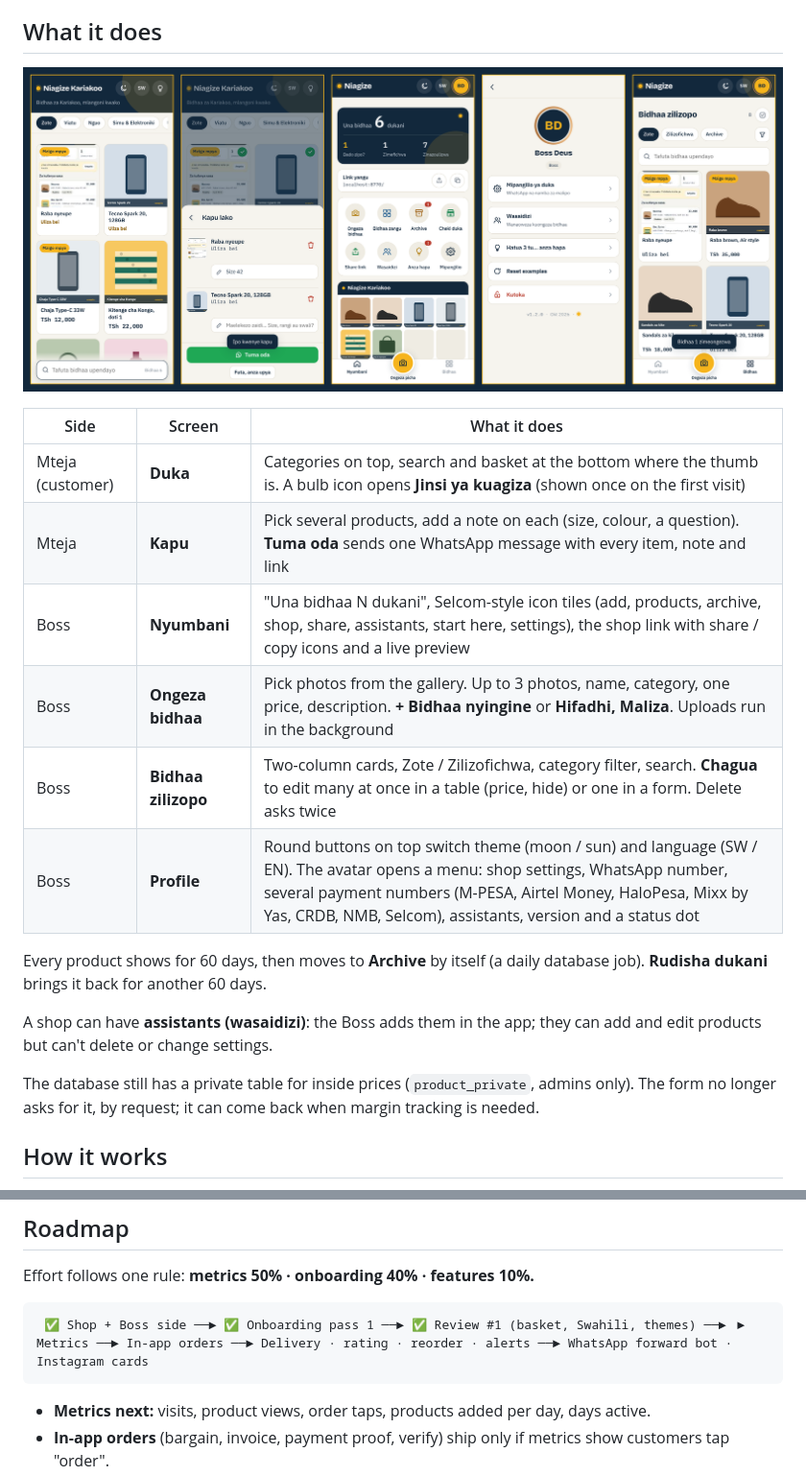
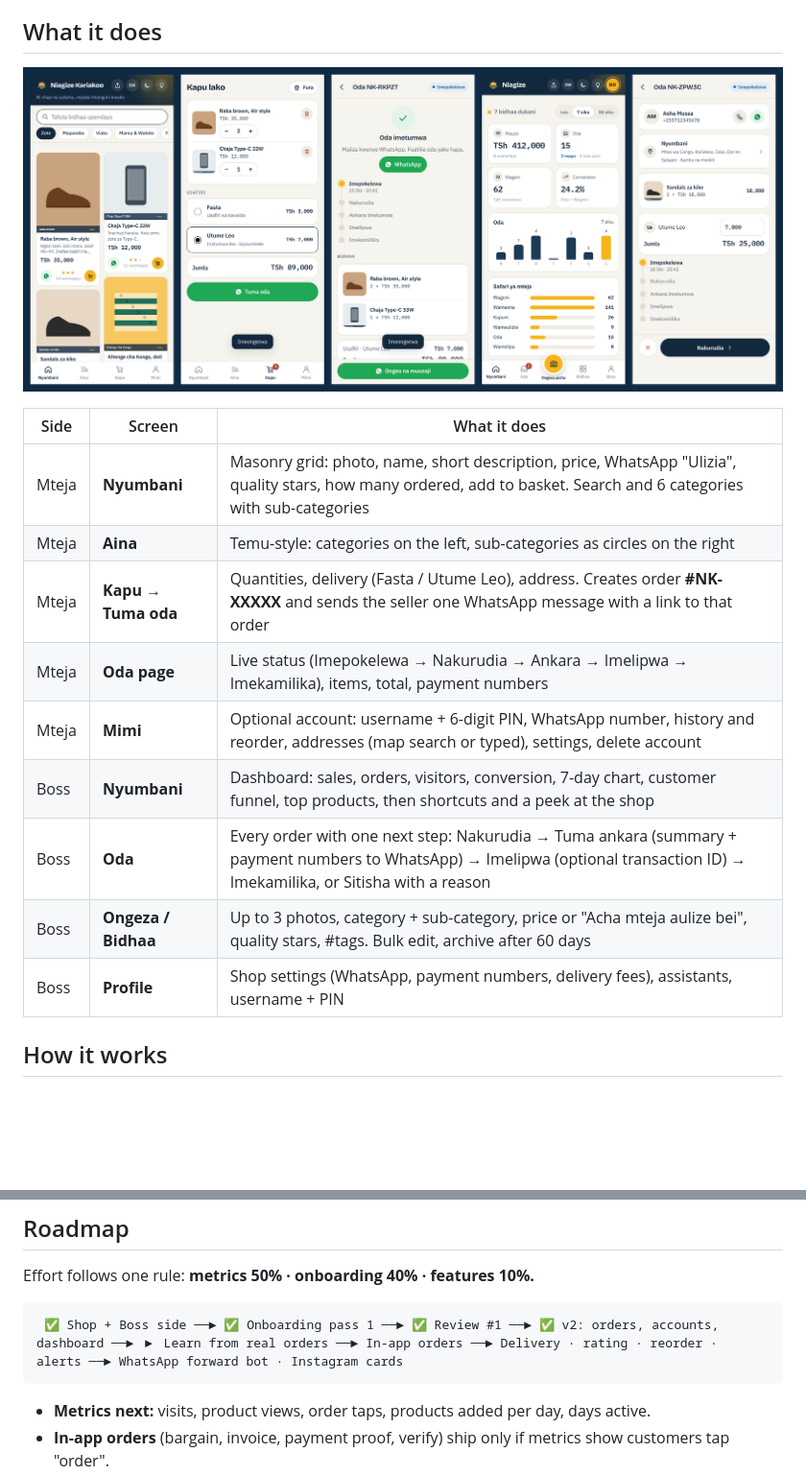
Before and after one commit to PENGO01/winga, a Markdown page: README.md, 2 parts joined by grey strips. Shown at 96% size. Rendered like a GitHub page; pictures changed too: docs/screens.png; blank space fills up the shorter version.

````diff
--- a/README.md
+++ b/README.md
@@ -29,18 +29,15 @@ It works. But it lives in WhatsApp status that disappears in 24 hours, in a phon
 
 | Side | Screen | What it does |
 |---|---|---|
-| Mteja (customer) | **Duka** | Categories on top, search and basket at the bottom where the thumb is. A bulb icon opens **Jinsi ya kuagiza** (shown once on the first visit) |
-| Mteja | **Kapu** | Pick several products, add a note on each (size, colour, a question). **Tuma oda** sends one WhatsApp message with every item, note and link |
-| Boss | **Nyumbani** | "Una bidhaa N dukani", Selcom-style icon tiles (add, products, archive, shop, share, assistants, start here, settings), the shop link with share / copy icons and a live preview |
-| Boss | **Ongeza bidhaa** | Pick photos from the gallery. Up to 3 photos, name, category, one price, description. **+ Bidhaa nyingine** or **Hifadhi, Maliza**. Uploads run in the background |
-| Boss | **Bidhaa zilizopo** | Two-column cards, Zote / Zilizofichwa, category filter, search. **Chagua** to edit many at once in a table (price, hide) or one in a form. Delete asks twice |
-| Boss | **Profile** | Round buttons on top switch theme (moon / sun) and language (SW / EN). The avatar opens a menu: shop settings, WhatsApp number, several payment numbers (M-PESA, Airtel Money, HaloPesa, Mixx by Yas, CRDB, NMB, Selcom), assistants, version and a status dot |
-
-Every product shows for 60 days, then moves to **Archive** by itself (a daily database job). **Rudisha dukani** brings it back for another 60 days.
-
-A shop can have **assistants (wasaidizi)**: the Boss adds them in the app; they can add and edit products but can't delete or change settings.
-
-The database still has a private table for inside prices (`product_private`, admins only). The form no longer asks for it, by request; it can come back when margin tracking is needed.
+| Mteja | **Nyumbani** | Masonry grid: photo, name, short description, price, WhatsApp "Ulizia", quality stars, how many ordered, add to basket. Search and 6 categories with sub-categories |
+| Mteja | **Aina** | Temu-style: categories on the left, sub-categories as circles on the right |
+| Mteja | **Kapu → Tuma oda** | Quantities, delivery (Fasta / Utume Leo), address. Creates order **#NK-XXXXX** and sends the seller one WhatsApp message with a link to that order |
+| Mteja | **Oda page** | Live status (Imepokelewa → Nakurudia → Ankara → Imelipwa → Imekamilika), items, total, payment numbers |
+| Mteja | **Mimi** | Optional account: username + 6-digit PIN, WhatsApp number, history and reorder, addresses (map search or typed), settings, delete account |
+| Boss | **Nyumbani** | Dashboard: sales, orders, visitors, conversion, 7-day chart, customer funnel, top products, then shortcuts and a peek at the shop |
+| Boss | **Oda** | Every order with one next step: Nakurudia → Tuma ankara (summary + payment numbers to WhatsApp) → Imelipwa (optional transaction ID) → Imekamilika, or Sitisha with a reason |
+| Boss | **Ongeza / Bidhaa** | Up to 3 photos, category + sub-category, price or "Acha mteja aulize bei", quality stars, #tags. Bulk edit, archive after 60 days |
+| Boss | **Profile** | Shop settings (WhatsApp, payment numbers, delivery fees), assistants, username + PIN |
 
 ## How it works
 
@@ -105,7 +102,7 @@ The anon key in `shared/config.js` is public by design. Row Level Security decid
 Effort follows one rule: **metrics 50% · onboarding 40% · features 10%.**
 
 ```
- ✅ Shop + Boss side ──► ✅ Onboarding pass 1 ──► ✅ Review #1 (basket, Swahili, themes) ──► ▶ Metrics ──► In-app orders ──► Delivery · rating · reorder · alerts ──► WhatsApp forward bot · Instagram cards
+ ✅ Shop + Boss side ──► ✅ Onboarding pass 1 ──► ✅ Review #1 ──► ✅ v2: orders, accounts, dashboard ──► ▶ Learn from real orders ──► In-app orders ──► Delivery · rating · reorder · alerts ──► WhatsApp forward bot · Instagram cards
 ```
 
 - **Metrics next:** visits, product views, order taps, products added per day, days active.
````
Also changed, not shown: icon-192.png, icon-512.png, 9 other files.
